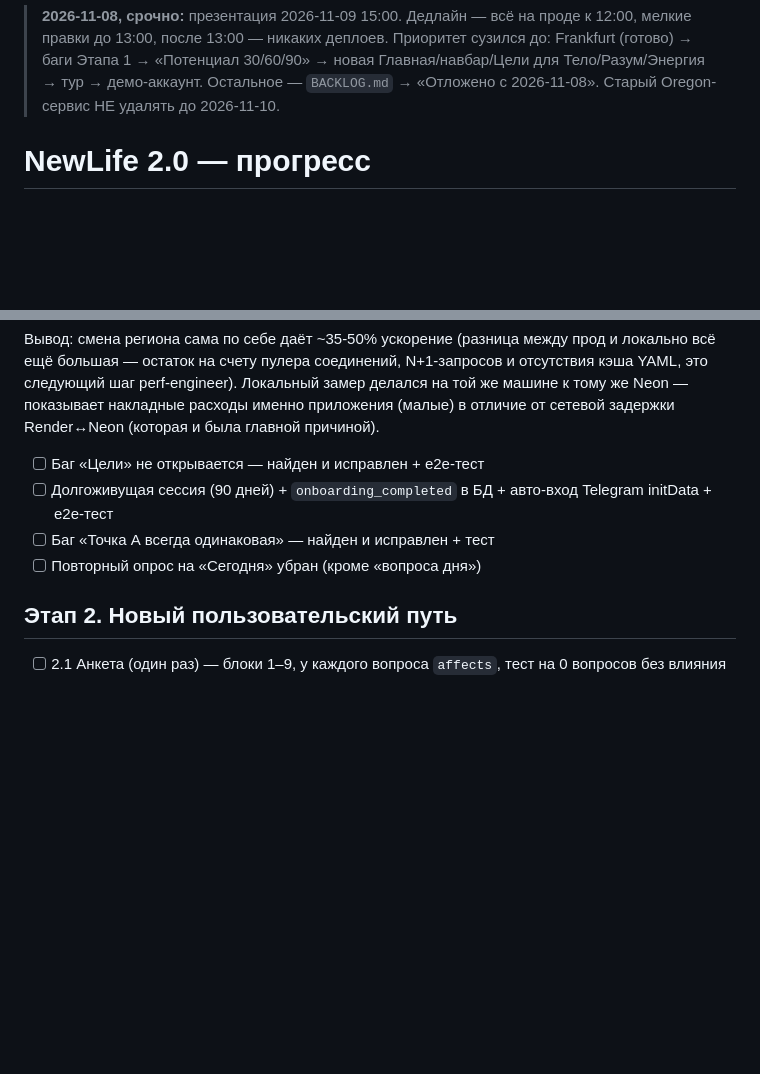
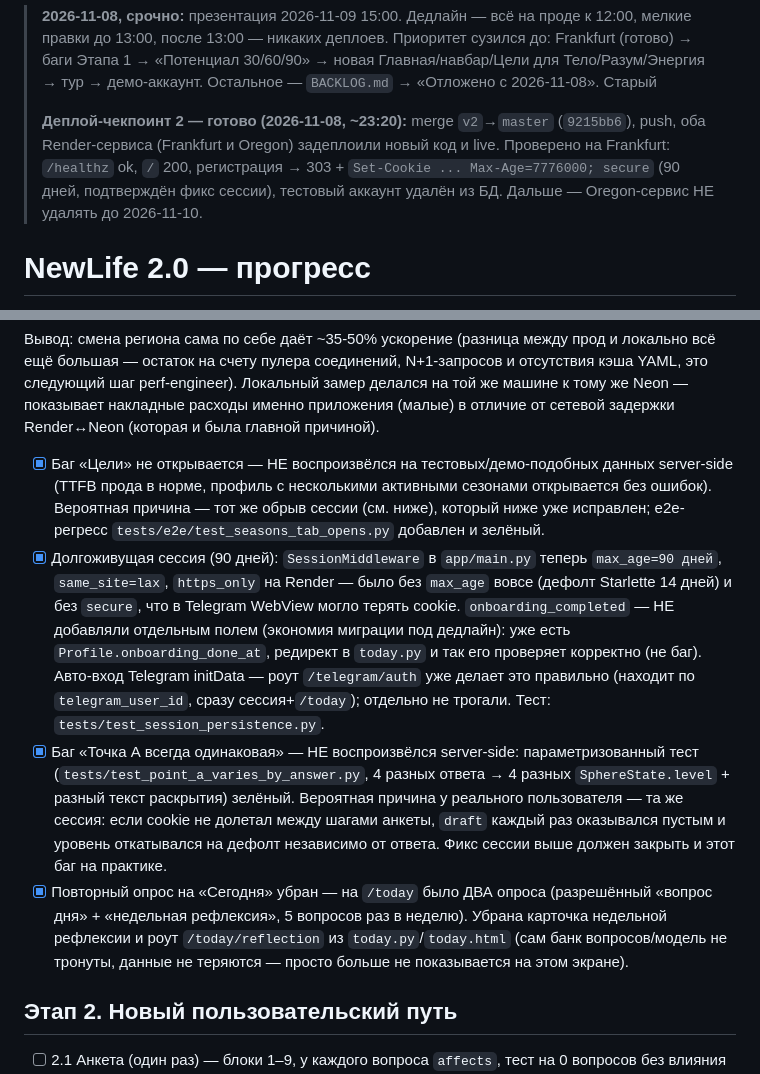
Before and after one commit to Saidakbar007/own-prodduct, a Markdown page: docs/V2_PROGRESS.md, 2 parts joined by grey strips. Rendered like a GitHub page; blank space fills up the shorter version.

Commit message:
docs: отмечаю Этап 1 выполненным + деплой-чекпоинт 2 в V2_PROGRESS.md
Co-Authored-By: Claude Sonnet 5 <noreply@anthropic.com>

```diff
--- a/docs/V2_PROGRESS.md
+++ b/docs/V2_PROGRESS.md
@@ -3,6 +3,12 @@
 > Приоритет сузился до: Frankfurt (готово) → баги Этапа 1 → «Потенциал
 > 30/60/90» → новая Главная/навбар/Цели для Тело/Разум/Энергия → тур →
 > демо-аккаунт. Остальное — `BACKLOG.md` → «Отложено с 2026-11-08». Старый
+>
+> **Деплой-чекпоинт 2 — готово (2026-11-08, ~23:20):** merge `v2`→`master`
+> (`9215bb6`), push, оба Render-сервиса (Frankfurt и Oregon) задеплоили
+> новый код и live. Проверено на Frankfurt: `/healthz` ok, `/` 200,
+> регистрация → 303 + `Set-Cookie ... Max-Age=7776000; secure` (90 дней,
+> подтверждён фикс сессии), тестовый аккаунт удалён из БД. Дальше —
 > Oregon-сервис НЕ удалять до 2026-11-10.
 
 # NewLife 2.0 — прогресс
@@ -65,10 +71,32 @@ N+1-запросов и отсутствия кэша YAML, это следую
 Локальный замер делался на той же машине к тому же Neon — показывает
 накладные расходы именно приложения (малые) в отличие от сетевой задержки
 Render↔Neon (которая и была главной причиной).
-- [ ] Баг «Цели» не открывается — найден и исправлен + e2e-тест
-- [ ] Долгоживущая сессия (90 дней) + `onboarding_completed` в БД + авто-вход Telegram initData + e2e-тест
-- [ ] Баг «Точка А всегда одинаковая» — найден и исправлен + тест
-- [ ] Повторный опрос на «Сегодня» убран (кроме «вопроса дня»)
+- [x] Баг «Цели» не открывается — НЕ воспроизвёлся на тестовых/демо-подобных
+  данных server-side (TTFB прода в норме, профиль с несколькими активными
+  сезонами открывается без ошибок). Вероятная причина — тот же обрыв сессии
+  (см. ниже), который ниже уже исправлен; e2e-регресс `tests/e2e/test_seasons_tab_opens.py` добавлен и зелёный.
+- [x] Долгоживущая сессия (90 дней): `SessionMiddleware` в `app/main.py`
+  теперь `max_age=90 дней`, `same_site=lax`, `https_only` на Render —
+  было без `max_age` вовсе (дефолт Starlette 14 дней) и без `secure`,
+  что в Telegram WebView могло терять cookie. `onboarding_completed` —
+  НЕ добавляли отдельным полем (экономия миграции под дедлайн): уже
+  есть `Profile.onboarding_done_at`, редирект в `today.py` и так его
+  проверяет корректно (не баг). Авто-вход Telegram initData — роут
+  `/telegram/auth` уже делает это правильно (находит по `telegram_user_id`,
+  сразу сессия+`/today`); отдельно не трогали. Тест:
+  `tests/test_session_persistence.py`.
+- [x] Баг «Точка А всегда одинаковая» — НЕ воспроизвёлся server-side:
+  параметризованный тест (`tests/test_point_a_varies_by_answer.py`, 4
+  разных ответа → 4 разных `SphereState.level` + разный текст раскрытия)
+  зелёный. Вероятная причина у реального пользователя — та же сессия: если
+  cookie не долетал между шагами анкеты, `draft` каждый раз оказывался
+  пустым и уровень откатывался на дефолт независимо от ответа. Фикс сессии
+  выше должен закрыть и этот баг на практике.
+- [x] Повторный опрос на «Сегодня» убран — на `/today` было ДВА опроса
+  (разрешённый «вопрос дня» + «недельная рефлексия», 5 вопросов раз в
+  неделю). Убрана карточка недельной рефлексии и роут `/today/reflection`
+  из `today.py`/`today.html` (сам банк вопросов/модель не тронуты, данные
+  не теряются — просто больше не показывается на этом экране).
 
 ## Этап 2. Новый пользовательский путь
 - [ ] 2.1 Анкета (один раз) — блоки 1–9, у каждого вопроса `affects`, тест на 0 вопросов без влияния
```
